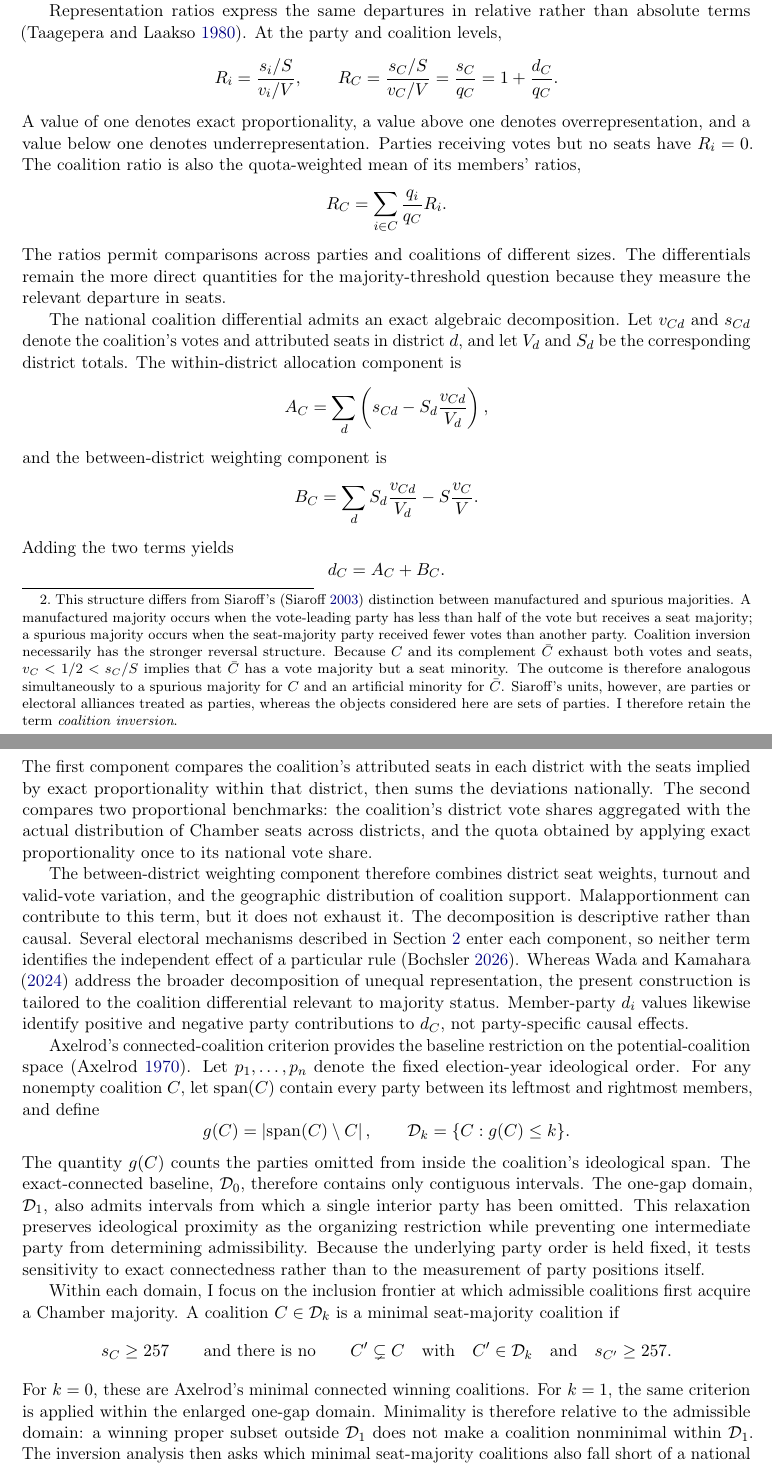
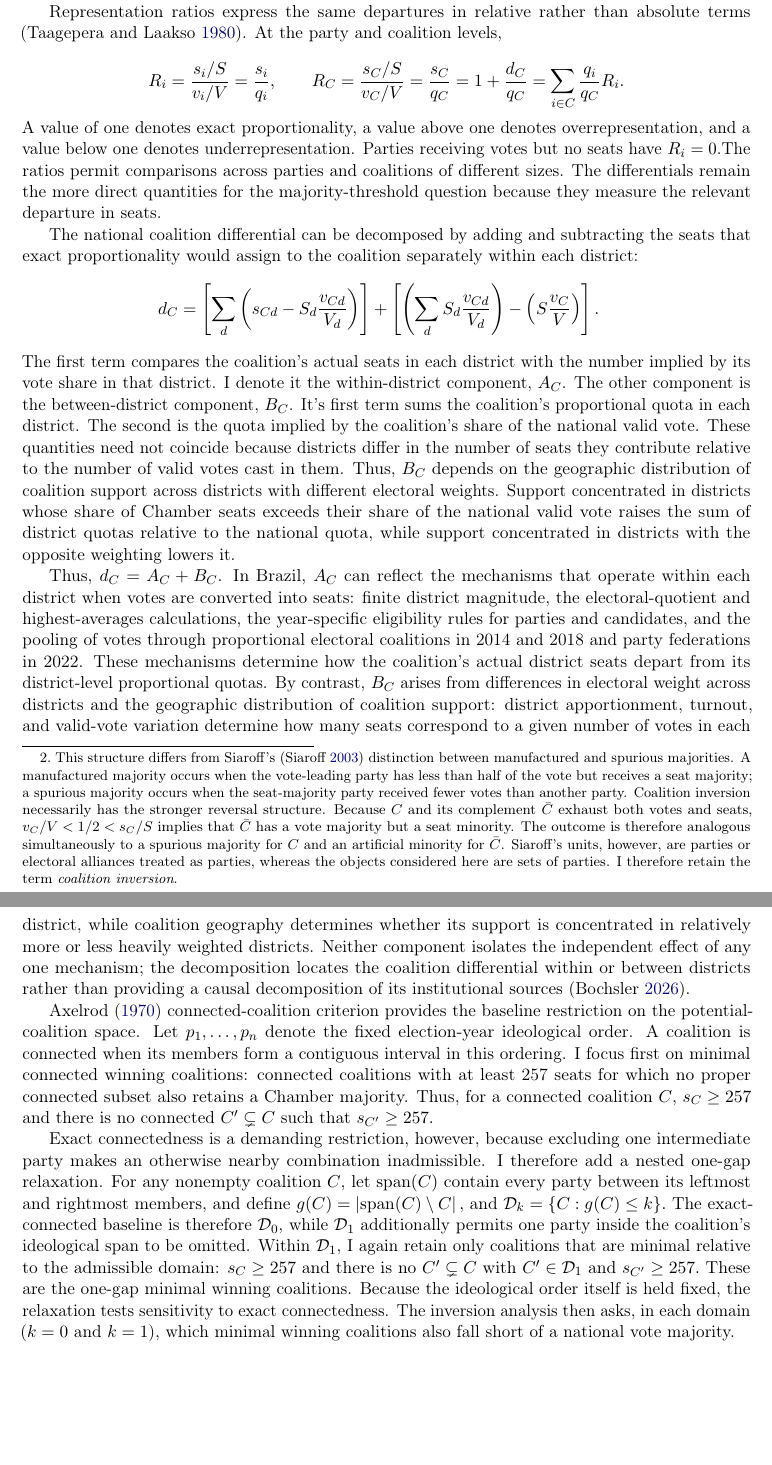
Before and after one commit to marcelovmaciel/electoral-inversion, a LaTeX paper (writing/submission_inversions_review/manuscript/main_rw_again.tex): two parts of pages 9 and 10 of 30 before the commit and two parts of pages 9 and 10 of 29 after it, joined at a grey line, cut so that both start at the same text, the shorter picture padded with empty space. Compiled offline with pdfLaTeX; a LaTeX package or settings file that is missing is left out.

Commit message:
rr again

```diff
--- a/writing/submission_inversions_review/manuscript/main_rw_again.tex
+++ b/writing/submission_inversions_review/manuscript/main_rw_again.tex
@@ -503,7 +518,7 @@ party has less than half of the vote but receives a seat majority; a spurious
 majority occurs when the seat-majority party received fewer votes than another
 party. Coalition inversion necessarily has the stronger reversal structure.
 Because $C$ and its complement $\bar C$ exhaust both votes and seats,
-$v_C<1/2<s_C/S$ implies that $\bar C$ has a vote majority but a seat
+$v_C/V<1/2<s_C/S$ implies that $\bar C$ has a vote majority but a seat
 minority. The outcome is therefore analogous simultaneously to a spurious
 majority for $C$ and an artificial minority for $\bar C$. Siaroff's units,
 however, are parties or electoral alliances treated as parties, whereas the
@@ -511,81 +526,110 @@ objects considered here are sets of parties. I therefore retain the term
 \emph{coalition inversion}.}. Throughout the article, \(V\) includes all valid federal-deputy votes rather than only votes cast for seat-winning parties or another restricted vote total.
 
 Representation ratios express the same departures in relative rather than absolute terms \parencite{taagepera1980proportionality}. At the party and coalition levels,
+% \[
+% R_i=\frac{s_i/S}{v_i/V},
+% \qquad
+% R_C=\frac{s_C/S}{v_C/V}
+% =\frac{s_C}{q_C}
+% =1+\frac{d_C}{q_C}
+% =\sum_{i\in C}\frac{q_i}{q_C}R_i.
+% \]
+
 \[
-R_i=\frac{s_i/S}{v_i/V},
+R_i=\frac{s_i/S}{v_i/V}=\frac{s_i}{q_i},
 \qquad
 R_C=\frac{s_C/S}{v_C/V}
 =\frac{s_C}{q_C}
-=1+\frac{d_C}{q_C}.
+=1+\frac{d_C}{q_C}
+=\sum_{i\in C}\frac{q_i}{q_C}R_i.
 \]
-A value of one denotes exact proportionality, a value above one denotes overrepresentation, and a value below one denotes underrepresentation. Parties receiving votes but no seats have \(R_i=0\). The coalition ratio is also the quota-weighted mean of its members' ratios,
+A value of one denotes exact proportionality, a value above one denotes overrepresentation, and a value below one denotes underrepresentation. Parties receiving votes but no seats have \(R_i=0\).The ratios permit comparisons across parties and coalitions of different sizes. The differentials remain the more direct quantities for the majority-threshold question because they measure the relevant departure in seats.
+
+
+The national coalition differential can be decomposed by adding and subtracting
+the seats that exact proportionality would assign to the coalition separately
+within each district:
 \[
-R_C=\sum_{i\in C}\frac{q_i}{q_C}R_i.
-\]
-The ratios permit comparisons across parties and coalitions of different sizes. The differentials remain the more direct quantities for the majority-threshold question because they measure the relevant departure in seats.
-
-The national coalition differential admits an exact algebraic decomposition. Let \(v_{Cd}\) and \(s_{Cd}\) denote the coalition's votes and attributed seats in district \(d\), and let \(V_d\) and \(S_d\) be the corresponding district totals. The within-district allocation component is
-\[
-A_C=
+\begin{aligned}
+d_C
+&=
+\left[
 \sum_d
 \left(
- s_{Cd}-S_d\frac{v_{Cd}}{V_d}
-\right),
+s_{Cd}-S_d\frac{v_{Cd}}{V_d}
+\right)
+\right]
++
+\left[
+\left(
+\sum_d S_d\frac{v_{Cd}}{V_d}
+\right)
+-
+\left(
+S\frac{v_C}{V}
+\right)
+\right].
+\end{aligned}
 \]
-and the between-district weighting component is
-\[
-B_C=
-\sum_d
-S_d\frac{v_{Cd}}{V_d}
--S\frac{v_C}{V}.
-\]
-Adding the two terms yields
-\[
-d_C=A_C+B_C.
-\]
-The first component compares the coalition's attributed seats in each district with the seats implied by exact proportionality within that district, then sums the deviations nationally. The second compares two proportional benchmarks: the coalition's district vote shares aggregated with the actual distribution of Chamber seats across districts, and the quota obtained by applying exact proportionality once to its national vote share.
+The first term compares the coalition's actual seats in each district with the
+number implied by its vote share in that district. I denote it the
+within-district component, \(A_C\).  The other component is the
+between-district component, \(B_C\). It's first term sums the
+coalition's proportional quota in each district. The second is the quota implied
+by the coalition's share of the national valid vote. These quantities need not
+coincide because districts differ in the number of seats they contribute
+relative to the number of valid votes cast in them. Thus, \(B_C\) depends on the
+geographic distribution of coalition support across districts with different
+electoral weights. Support concentrated in districts whose share of Chamber
+seats exceeds their share of the national valid vote raises the sum of district
+quotas relative to the national quota, while support concentrated in districts
+with the opposite weighting lowers it.
 
-The between-district weighting component therefore combines district seat weights, turnout and valid-vote variation, and the geographic distribution of coalition support. Malapportionment can contribute to this term, but it does not exhaust it. The decomposition is descriptive rather than causal. Several electoral mechanisms described in Section~\ref{sec:brazil-system} enter each component, so neither term identifies the independent effect of a particular rule \parencite{bochsler2026winners}. Whereas \textcite{wada24_unified_approac_to_measur_unequal_repres} address the broader decomposition of unequal representation, the present construction is tailored to the coalition differential relevant to majority status. Member-party \(d_i\) values likewise identify positive and negative party contributions to \(d_C\), not party-specific causal effects.
+Thus, \(d_C=A_C+B_C\). In Brazil, \(A_C\) can reflect the mechanisms that
+operate within each district when votes are converted into seats: finite district
+magnitude, the electoral-quotient and highest-averages calculations, the
+year-specific eligibility rules for parties and candidates, and the pooling of
+votes through proportional electoral coalitions in 2014 and 2018 and party
+federations in 2022. These mechanisms determine how the coalition's actual
+district seats depart from its district-level proportional quotas. By contrast,
+\(B_C\) arises from differences in electoral weight across districts and the
+geographic distribution of coalition support: district apportionment, turnout,
+and valid-vote variation determine how many seats correspond to a given number
+of votes in each district, while coalition geography determines whether its
+support is concentrated in relatively more or less heavily weighted districts.
+Neither component isolates the independent effect of any one mechanism; the
+decomposition locates the coalition differential within or between districts
+rather than providing a causal decomposition of its institutional sources
+\parencite{bochsler2026winners}.
 
 
+\textcite{axelrod1970conflict} connected-coalition criterion provides the baseline restriction on the
+potential-coalition space. Let \(p_1,\ldots,p_n\) denote the fixed election-year
+ideological order. A coalition is connected when its members form a contiguous
+interval in this ordering. I focus first on minimal connected winning
+coalitions: connected coalitions with at least 257 seats for which no proper
+connected subset also retains a Chamber majority. Thus, for a connected
+coalition \(C\), \(s_C\geq257\) {and there is no connected} \(C'\subsetneq C\)
+such that \(s_{C'}\geq257.\)
 
-Axelrod's connected-coalition criterion provides the baseline restriction on
-the potential-coalition space \parencite{axelrod1970conflict}. Let
-\(p_1,\ldots,p_n\) denote the fixed election-year ideological order. For any
-nonempty coalition \(C\), let \(\operatorname{span}(C)\) contain every party
-between its leftmost and rightmost members, and define
-\[
-g(C)=\left|\operatorname{span}(C)\setminus C\right|,
-\qquad
-\mathcal D_k=\{C:g(C)\leq k\}.
-\]
-The quantity \(g(C)\) counts the parties omitted from inside the coalition's
-ideological span. The exact-connected baseline, \(\mathcal D_0\), therefore
-contains only contiguous intervals. The one-gap domain, \(\mathcal D_1\),
-also admits intervals from which a single interior party has been omitted.
-This relaxation preserves ideological proximity as the organizing restriction
-while preventing one intermediate party from determining admissibility.
-Because the underlying party order is held fixed, it tests sensitivity to
-exact connectedness rather than to the measurement of party positions itself.
 
-Within each domain, I focus on the inclusion frontier at which admissible
-coalitions first acquire a Chamber majority. A coalition
-\(C\in\mathcal D_k\) is a minimal seat-majority coalition if
-\[
-s_C\geq257
-\qquad\text{and there is no}\qquad
-C'\subsetneq C
-\quad\text{with}\quad
-C'\in\mathcal D_k
-\quad\text{and}\quad
-s_{C'}\geq257.
-\]
-For \(k=0\), these are Axelrod's minimal connected winning coalitions. For
-\(k=1\), the same criterion is applied within the enlarged one-gap domain.
-Minimality is therefore relative to the admissible domain: a winning proper
-subset outside \(\mathcal D_1\) does not make a coalition nonminimal within
-\(\mathcal D_1\). The inversion analysis then asks which minimal
-seat-majority coalitions also fall short of a national vote majority.
+Exact connectedness is a demanding restriction, however, because excluding one
+intermediate party makes an otherwise nearby combination inadmissible. I
+therefore add a nested one-gap relaxation. For any nonempty coalition \(C\), let
+\(\operatorname{span}(C)\) contain every party between its leftmost and
+rightmost members, and define
+\(g(C)=\left|\operatorname{span}(C)\setminus C\right|,\) and
+\(\mathcal D_k=\{C:g(C)\leq k\}.\) The exact-connected baseline is therefore
+\(\mathcal D_0\), while \(\mathcal D_1\) additionally permits one party inside
+the coalition's ideological span to be omitted. Within \(\mathcal D_1\), I again
+retain only coalitions that are minimal relative to the admissible domain:
+\(s_C\geq257\) and there is no \(C'\subsetneq C\) with \(C'\in\mathcal D_1\) and
+\(s_{C'}\geq257.\) These are the one-gap minimal winning coalitions. Because the
+ideological order itself is held fixed, the relaxation tests sensitivity to
+exact connectedness. The inversion analysis then asks, in each domain (\(k=0\)
+and \(k=1\)), which minimal winning coalitions also fall short of a national
+vote majority.
+
 
 \subsection{Data and operationalization}
 \label{sec:data}
```
Also changed, not shown: writing/submission_inversions_review/manuscript/refs2.bib (line endings or trailing spaces), writing/submission_inversions_review/manuscript/main_rw_again.tex (99 more changed lines), 1 other file.
